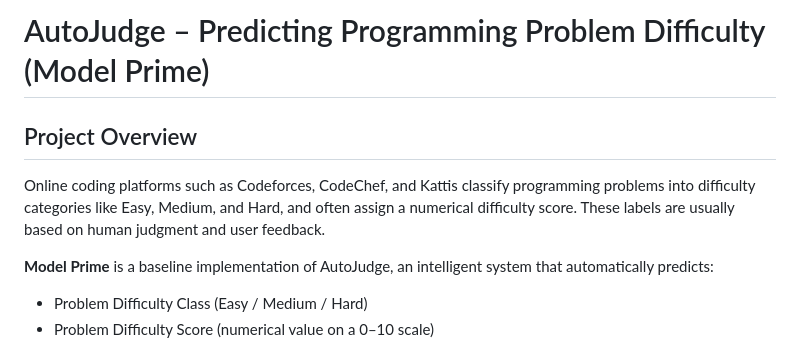
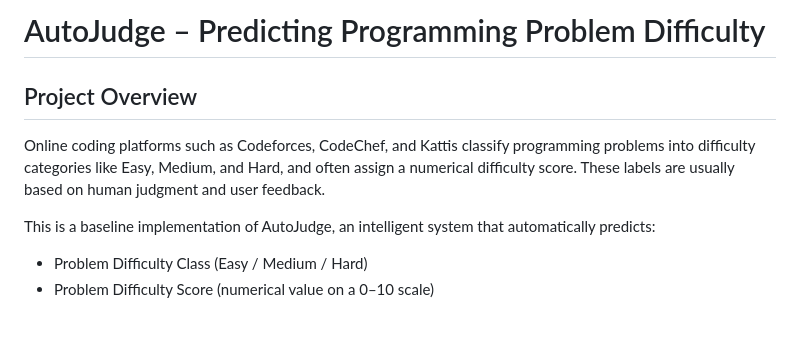
Before and after one commit to skyvv4lker/AutoJudge-Predicting-Programming-Problem-Difficulty, a Markdown page: README.md, the part around the change. Rendered like a GitHub page; blank space fills up the shorter version.

```diff
--- a/README.md
+++ b/README.md
@@ -1,9 +1,9 @@
-# AutoJudge – Predicting Programming Problem Difficulty (Model Prime)
+# AutoJudge – Predicting Programming Problem Difficulty
 
 ## Project Overview
 Online coding platforms such as Codeforces, CodeChef, and Kattis classify programming problems into difficulty categories like Easy, Medium, and Hard, and often assign a numerical difficulty score. These labels are usually based on human judgment and user feedback.
 
-**Model Prime** is a baseline implementation of AutoJudge, an intelligent system that automatically predicts:
+This is a baseline implementation of AutoJudge, an intelligent system that automatically predicts:
 - Problem Difficulty Class (Easy / Medium / Hard)
 - Problem Difficulty Score (numerical value on a 0–10 scale)
 
```
